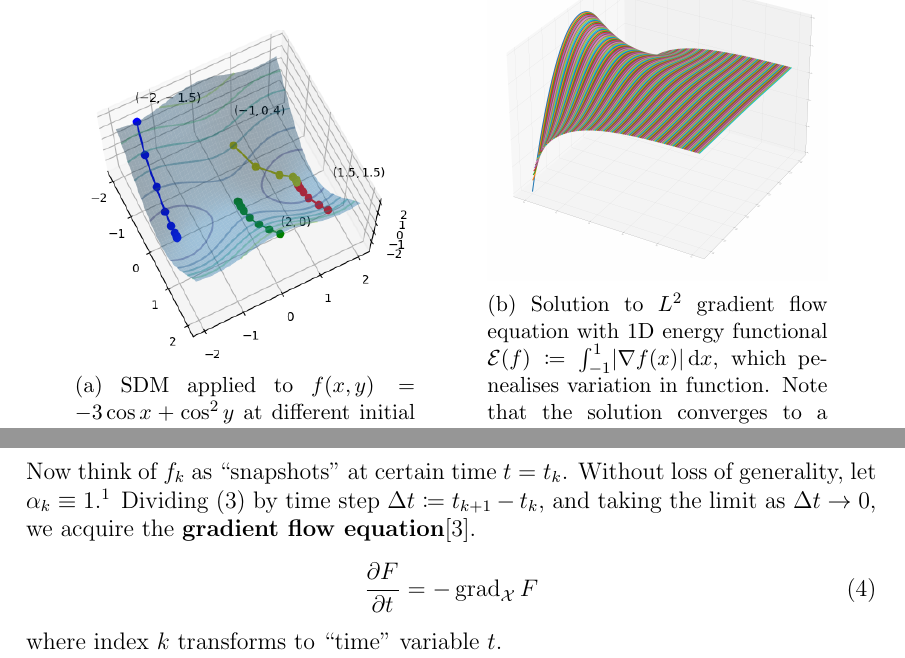
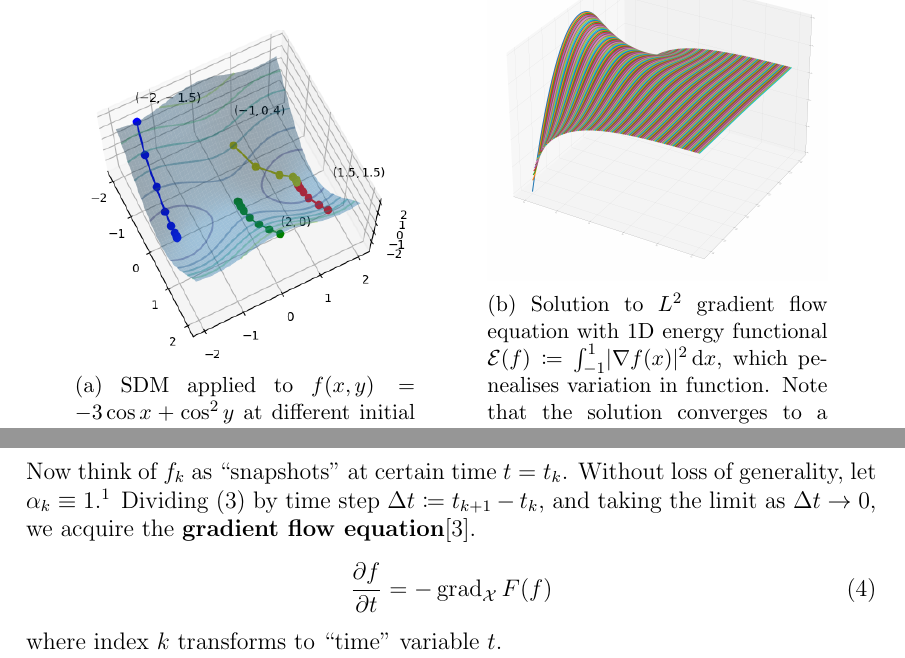
Before and after one commit to pauljoohyunkim/partC_Dissertation, a LaTeX thesis (dissertation/dissertation.tex, which reads dissertation/sections/gradientFlow.tex): two parts of pages 4 and 5 of 8, joined at a grey line, cut so that both start at the same text. Compiled offline with pdfLaTeX.

Commit message:
Fixed error in the gradient flow equation, removed tiny unnecessary title on the top of L2 gradient flow

```diff
--- a/dissertation/sections/gradientFlow.tex
+++ b/dissertation/sections/gradientFlow.tex
@@ -21,7 +21,7 @@ reducing the value at evaluation of $f$.
     \hspace{1cm}
     \begin{subfigure}[b]{0.4\textwidth}
         \includegraphics[width=\textwidth]{sections/gradientFlowImgs/gf}
-        \caption{Solution to $L^2$ gradient flow equation with 1D energy functional $\mathcal{E} (f) \coloneqq \int_{-1}^1 \abs{\nabla f(x)} \intd x$, which penealises variation in function. Note that the solution converges to a function with no variation.}
+        \caption{Solution to $L^2$ gradient flow equation with 1D energy functional $\mathcal{E} (f) \coloneqq \int_{-1}^1 \abs{\nabla f(x)}^2 \intd x$, which penealises variation in function. Note that the solution converges to a function with no variation.}
         \label{fig: GF}
     \end{subfigure}
 \end{figure}
@@ -41,7 +41,7 @@ Dividing (\ref{equ: Gradient Flow Motivation}) by time step $\Delta t \coloneqq
 and taking the limit as $\Delta t \rightarrow 0$,
 we acquire the \textbf{gradient flow equation}\cite{YSC2021}.
 \begin{equation}
-    \frac{\partial F}{\partial t} = - \grad_{\mathcal{X}} F
+    \frac{\partial f}{\partial t} = - \grad_{\mathcal{X}} F (f)
 \end{equation}
 where index $k$ transforms to ``time'' variable $t$.
 
```
Also changed, not shown: dissertation/sections/gradientFlowImgs/gf.png, 2 other files.
